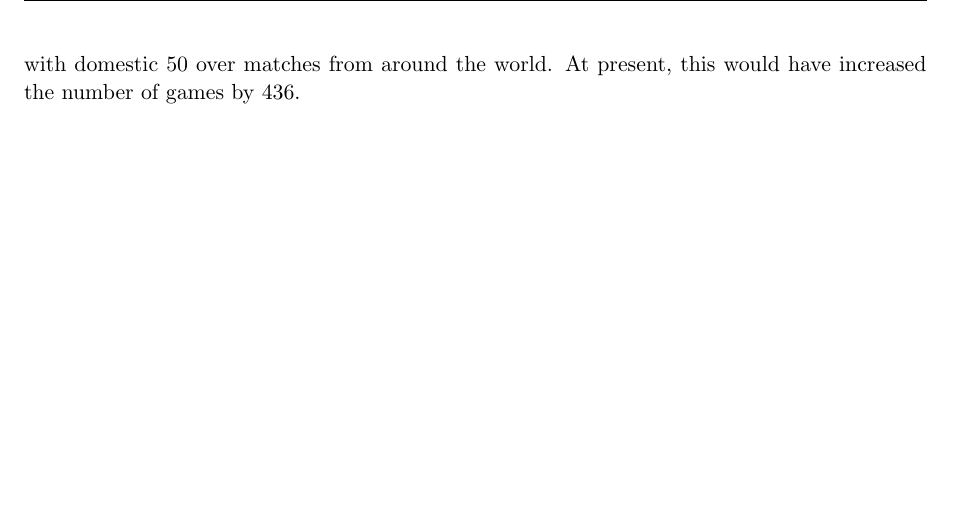
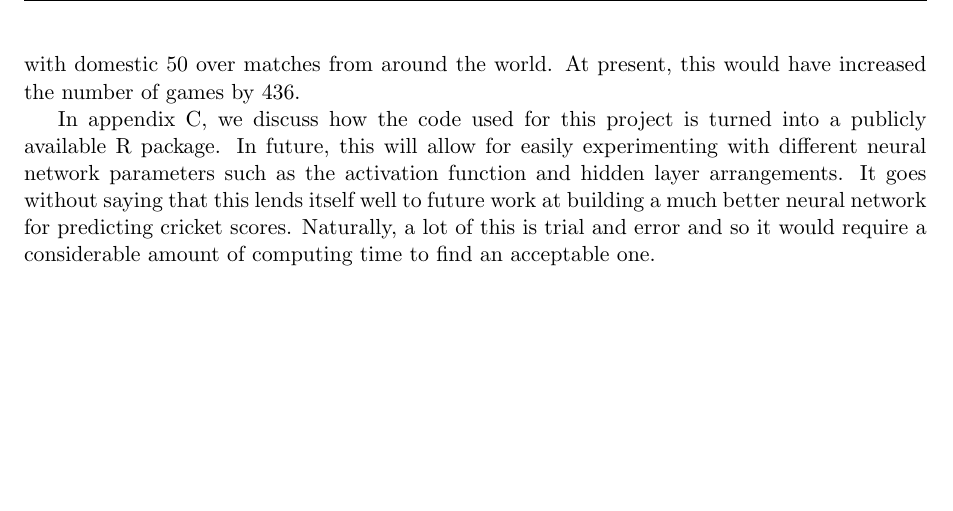
Before and after one commit to mattknowles314/mastersThesis, a LaTeX thesis (Thesis/main.tex, which reads Thesis/Chapters/conclusions.tex): part of page 39 of 47, cut so that both start at the same text. Compiled offline with pdfLaTeX.

Commit message:
Updated conclusions to talk about the package

```diff
--- a/Thesis/Chapters/conclusions.tex
+++ b/Thesis/Chapters/conclusions.tex
@@ -20,3 +20,7 @@ Using team specific data rather than an average of all games could be interestin
 method would be poor as a result, defeating the point of making this a system easily employable across cricket. \\
 
 As mentioned before, the lack of data available is a shame, but this is something that can't be helped due to the nature of the cricketing calender. It would be interesting to revisit this topic in a couple of years when more games have been played to see how results differ. One other avenue would be to look at combining the international games that have been included with domestic 50 over matches from around the world. At present, this would have increased the number of games by 436.
+
+In appendix C, we discuss how the code used for this project is turned into a publicly available R package. In future, this will allow for easily experimenting with different neural
+network parameters such as the activation function and hidden layer arrangements. It goes without saying that this lends itself well to future work at building a much better neural network for predicting cricket scores.
+Naturally, a lot of this is trial and error and so it would require a considerable amount of computing time to find an acceptable one.
```
